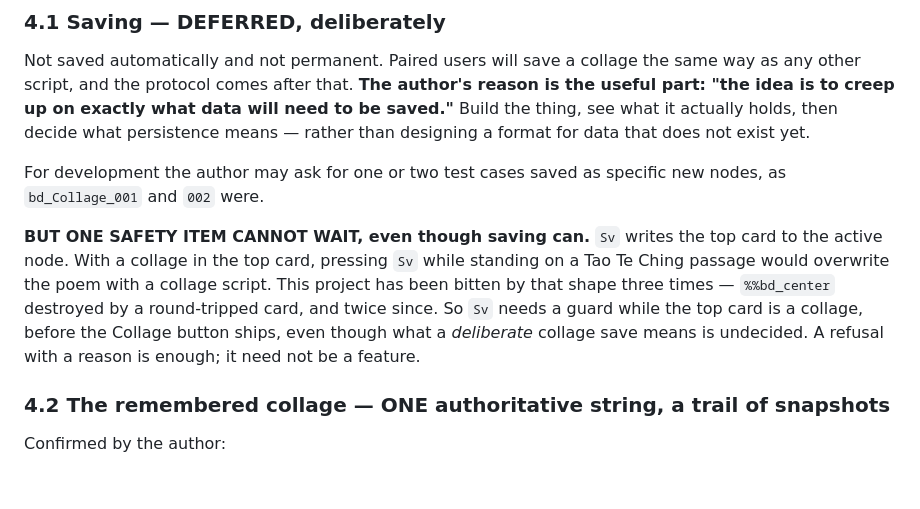
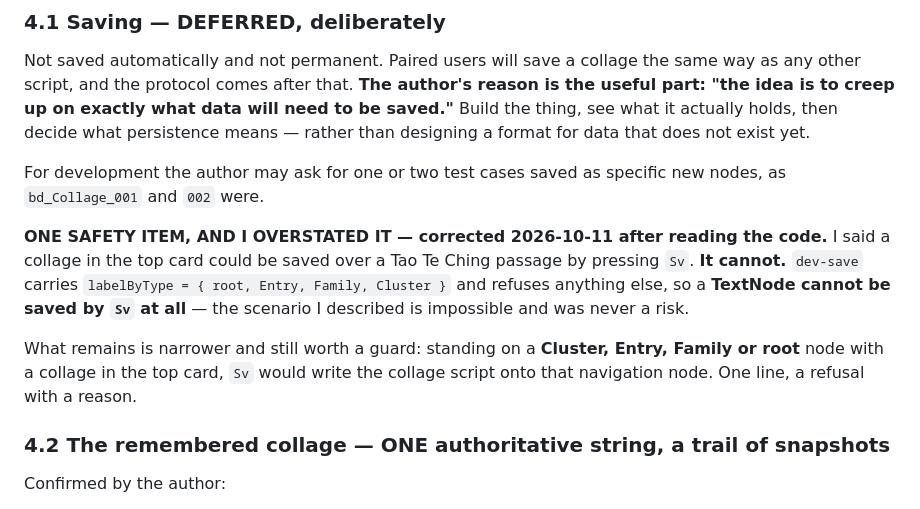
Before and after one commit to wrcstewart/butterflydreaming-graphviewer1, a Markdown page: CollageV2Plan_2026-10-11.md, the part around one of its changes. GitHub-like rendering; blank space fills up the shorter version.

```diff
--- a/CollageV2Plan_2026-10-11.md
+++ b/CollageV2Plan_2026-10-11.md
@@ -119,14 +119,17 @@ exist yet.
 For development the author may ask for one or two test cases saved as specific
 new nodes, as `bd_Collage_001` and `002` were.
 
-**BUT ONE SAFETY ITEM CANNOT WAIT, even though saving can.** `Sv` writes the top
-card to the active node. With a collage in the top card, pressing `Sv` while
-standing on a Tao Te Ching passage would overwrite the poem with a collage
-script. This project has been bitten by that shape three times —
-`%%bd_center` destroyed by a round-tripped card, and twice since. So `Sv` needs
-a guard while the top card is a collage, before the Collage button ships, even
-though what a *deliberate* collage save means is undecided. A refusal with a
-reason is enough; it need not be a feature.
+**ONE SAFETY ITEM, AND I OVERSTATED IT — corrected 2026-10-11 after reading
+the code.** I said a collage in the top card could be saved over a Tao Te Ching
+passage by pressing `Sv`. **It cannot.** `dev-save` carries
+`labelByType = { root, Entry, Family, Cluster }` and refuses anything else, so a
+**TextNode cannot be saved by `Sv` at all** — the scenario I described is
+impossible and was never a risk.
+
+What remains is narrower and still worth a guard: standing on a **Cluster,
+Entry, Family or root** node with a collage in the top card, `Sv` would write
+the collage script onto that navigation node. One line, a refusal with a
+reason.
 
 ### 4.2 The remembered collage — ONE authoritative string, a trail of snapshots
 
```
Also changed, not shown: other parts of CollageV2Plan_2026-10-11.md (+44 -0 lines).
